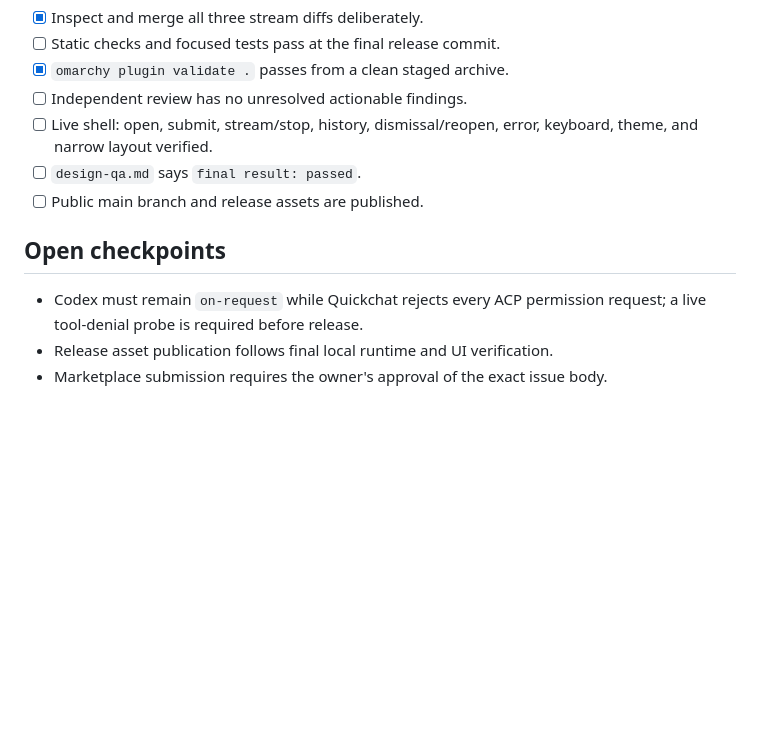
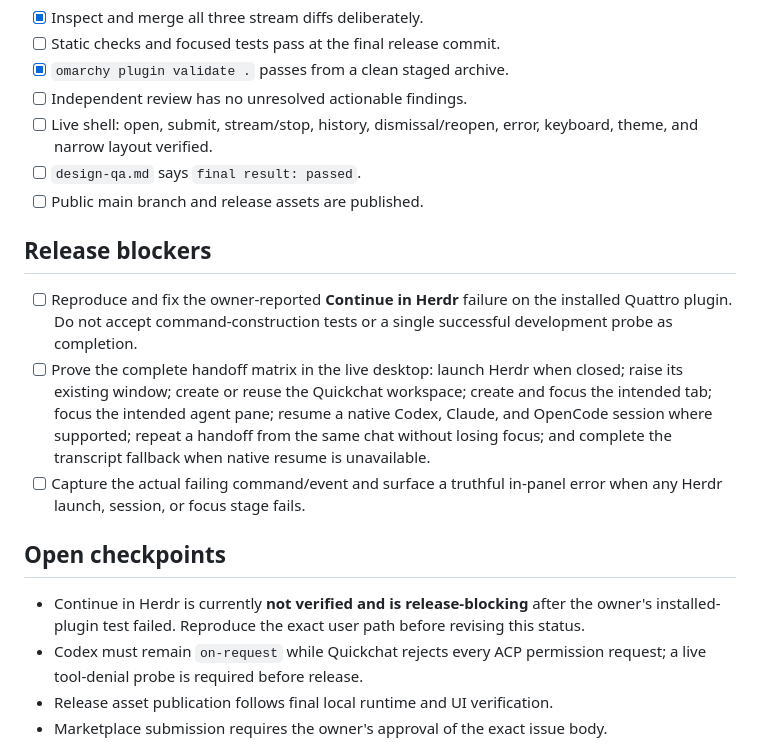
Before and after one commit to r-bart/omarchy-omapilot, a Markdown page: TODO.md, the part around the change. Drawn GitHub-style; blank space fills up the shorter version.

Commit message:
track Herdr handoff as a release blocker

```diff
--- a/TODO.md
+++ b/TODO.md
@@ -50,8 +50,25 @@ a dedicated Herdr Quickchat workspace.
 - [ ] `design-qa.md` says `final result: passed`.
 - [ ] Public main branch and release assets are published.
 
+## Release blockers
+
+- [ ] Reproduce and fix the owner-reported **Continue in Herdr** failure on the
+  installed Quattro plugin. Do not accept command-construction tests or a
+  single successful development probe as completion.
+- [ ] Prove the complete handoff matrix in the live desktop: launch Herdr when
+  closed; raise its existing window; create or reuse the Quickchat workspace;
+  create and focus the intended tab; focus the intended agent pane; resume a
+  native Codex, Claude, and OpenCode session where supported; repeat a handoff
+  from the same chat without losing focus; and complete the transcript fallback
+  when native resume is unavailable.
+- [ ] Capture the actual failing command/event and surface a truthful in-panel
+  error when any Herdr launch, session, or focus stage fails.
+
 ## Open checkpoints
 
+- Continue in Herdr is currently **not verified and is release-blocking** after
+  the owner's installed-plugin test failed. Reproduce the exact user path before
+  revising this status.
 - Codex must remain `on-request` while Quickchat rejects every ACP permission
   request; a live tool-denial probe is required before release.
 - Release asset publication follows final local runtime and UI verification.
```
